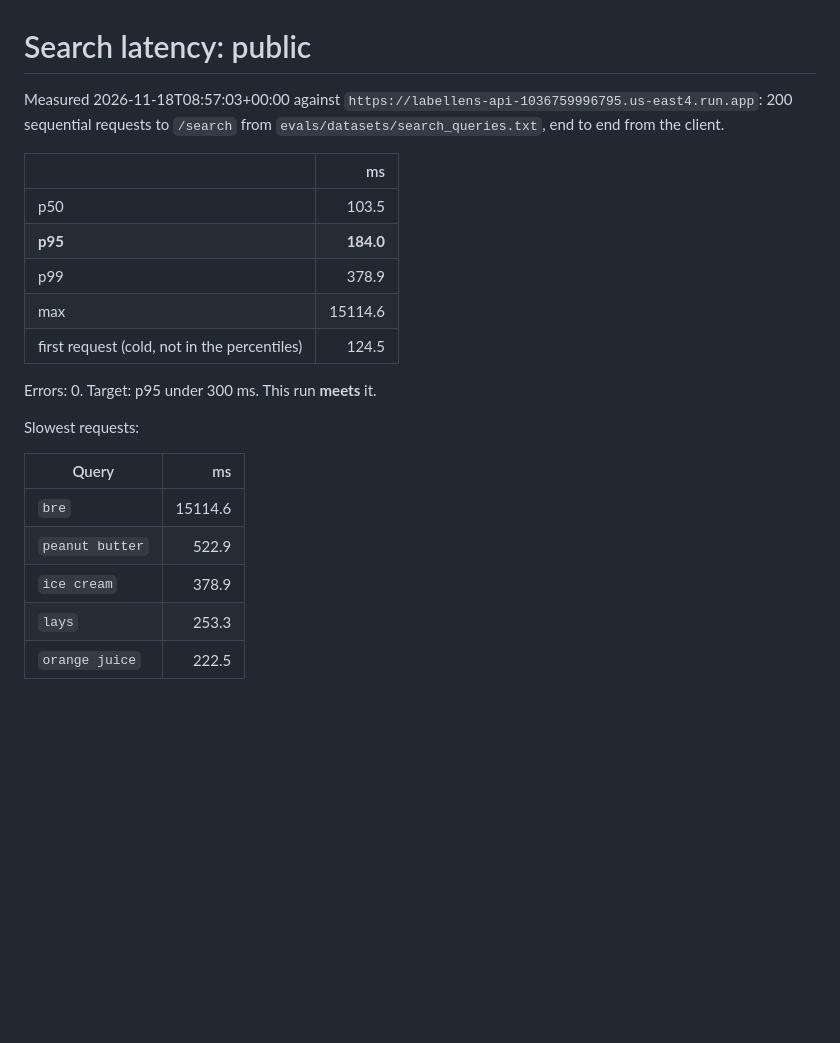
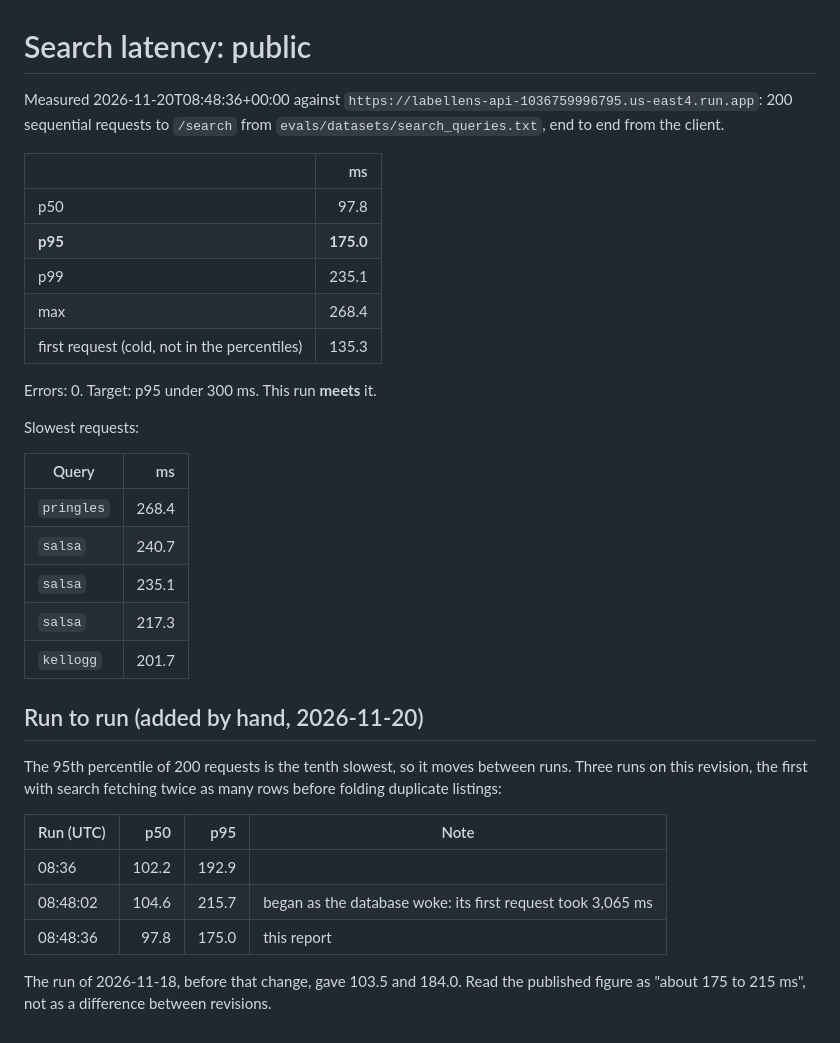
Before and after one commit to adikan2k/labellens, a Markdown page: evals/results/search_latency_public.md, the part around the change. Rendered like a GitHub page; blank space fills up the shorter version.

```diff
--- a/evals/results/search_latency_public.md
+++ b/evals/results/search_latency_public.md
@@ -1,15 +1,15 @@
 # Search latency: public
 
-Measured 2026-11-18T08:57:03+00:00 against `https://labellens-api-1036759996795.us-east4.run.app`: 200 sequential requests
+Measured 2026-11-20T08:48:36+00:00 against `https://labellens-api-1036759996795.us-east4.run.app`: 200 sequential requests
 to `/search` from `evals/datasets/search_queries.txt`, end to end from the client.
 
 | | ms |
 | --- | ---: |
-| p50 | 103.5 |
-| **p95** | **184.0** |
-| p99 | 378.9 |
-| max | 15114.6 |
-| first request (cold, not in the percentiles) | 124.5 |
+| p50 | 97.8 |
+| **p95** | **175.0** |
+| p99 | 235.1 |
+| max | 268.4 |
+| first request (cold, not in the percentiles) | 135.3 |
 
 Errors: 0. Target: p95 under 300 ms. This run **meets** it.
 
@@ -17,8 +17,23 @@ Slowest requests:
 
 | Query | ms |
 | --- | ---: |
-| `bre` | 15114.6 |
-| `peanut butter` | 522.9 |
-| `ice cream` | 378.9 |
-| `lays` | 253.3 |
-| `orange juice` | 222.5 |
+| `pringles` | 268.4 |
+| `salsa` | 240.7 |
+| `salsa` | 235.1 |
+| `salsa` | 217.3 |
+| `kellogg` | 201.7 |
+
+## Run to run (added by hand, 2026-11-20)
+
+The 95th percentile of 200 requests is the tenth slowest, so it moves between runs. Three
+runs on this revision, the first with search fetching twice as many rows before folding
+duplicate listings:
+
+| Run (UTC) | p50 | p95 | Note |
+| --- | ---: | ---: | --- |
+| 08:36 | 102.2 | 192.9 | |
+| 08:48:02 | 104.6 | 215.7 | began as the database woke: its first request took 3,065 ms |
+| 08:48:36 | 97.8 | 175.0 | this report |
+
+The run of 2026-11-18, before that change, gave 103.5 and 184.0. Read the published figure as
+"about 175 to 215 ms", not as a difference between revisions.
```
Also changed, not shown: README.md (+3 -3 lines), docs/DESIGN.md (+5 -3 lines), docs/design/graph-key/key-1280.jpg (added), docs/design/graph-key/key-1600.jpg (added), docs/design/graph-key/key-375.jpg (added), docs/readme/graph.jpg, 6 other files.
